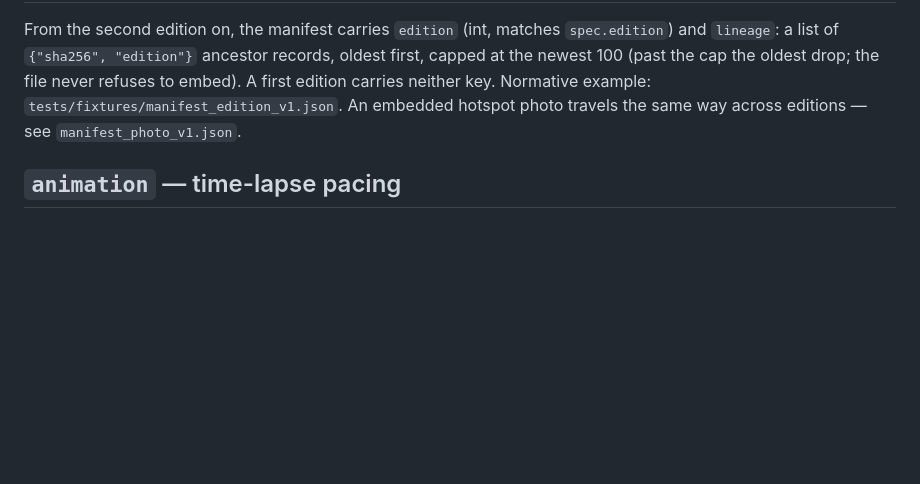
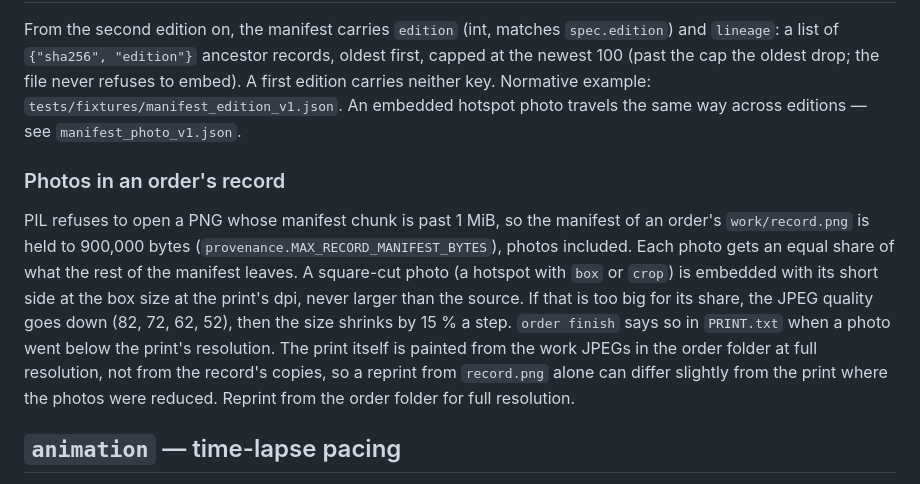
Before and after one commit to domalhambra/tecopa-plateworks, a Markdown page: docs/MANIFEST.md, the part around the change. GitHub-like rendering; blank space fills up the shorter version.

Commit message:
docs: the record's photo budget and the print's source in MANIFEST and architecture
Co-Authored-By: Claude Opus 5.5 <noreply@anthropic.com>

```diff
--- a/docs/MANIFEST.md
+++ b/docs/MANIFEST.md
@@ -114,6 +114,20 @@ refuses to embed). A first edition carries neither key. Normative example:
 `tests/fixtures/manifest_edition_v1.json`. An embedded hotspot photo travels the same
 way across editions — see `manifest_photo_v1.json`.
 
+### Photos in an order's record
+
+PIL refuses to open a PNG whose manifest chunk is past 1 MiB, so the manifest of an
+order's `work/record.png` is held to 900,000 bytes
+(`provenance.MAX_RECORD_MANIFEST_BYTES`), photos included. Each photo gets an equal
+share of what the rest of the manifest leaves. A square-cut photo (a hotspot with `box`
+or `crop`) is embedded with its short side at the box size at the print's dpi, never
+larger than the source. If that is too big for its share, the JPEG quality goes down
+(82, 72, 62, 52), then the size shrinks by 15 % a step. `order finish` says so in
+`PRINT.txt` when a photo went below the print's resolution. The print itself is painted
+from the work JPEGs in the order folder at full resolution, not from the record's copies,
+so a reprint from `record.png` alone can differ slightly from the print where the
+photos were reduced. Reprint from the order folder for full resolution.
+
 ## `animation` — time-lapse pacing
 
 An APNG time-lapse carries
```
Also changed, not shown: docs/architecture.md (+1 -1 lines).
